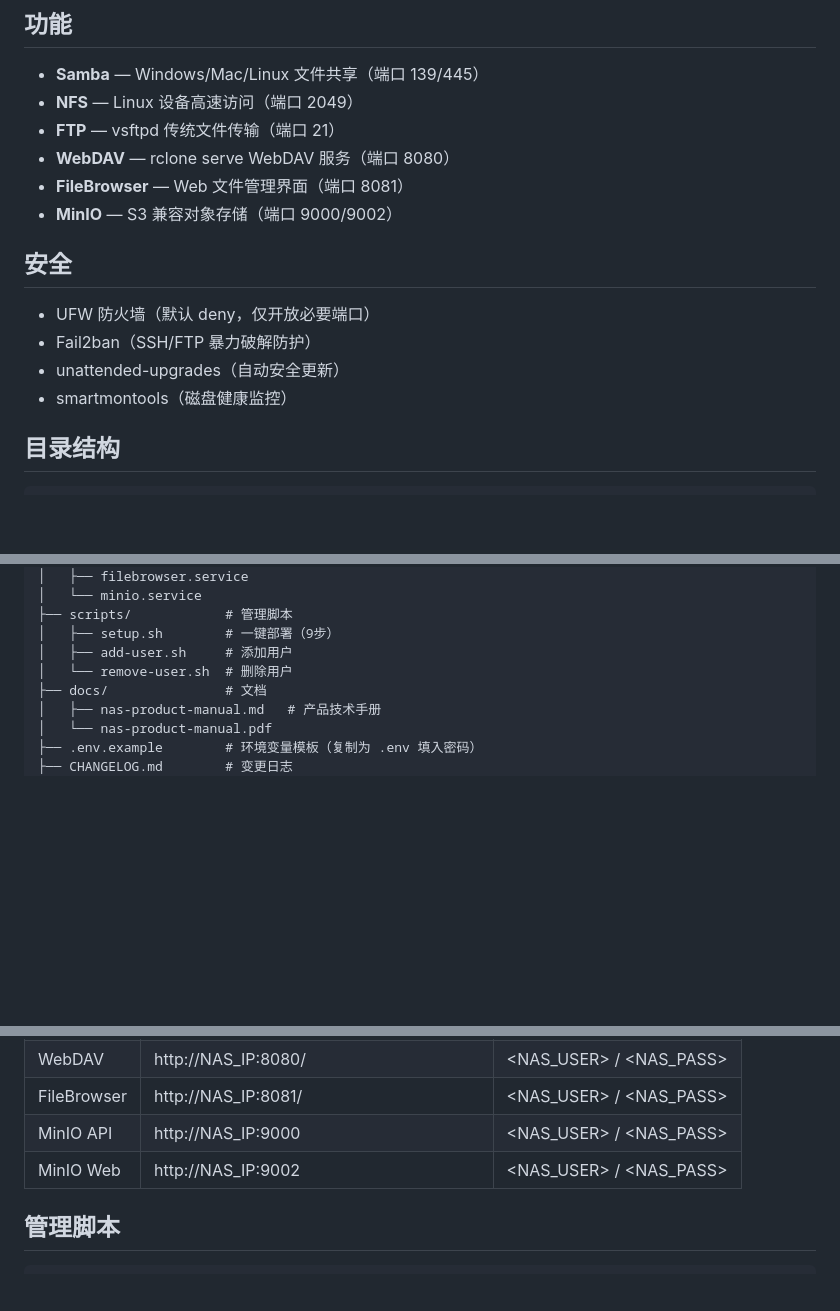
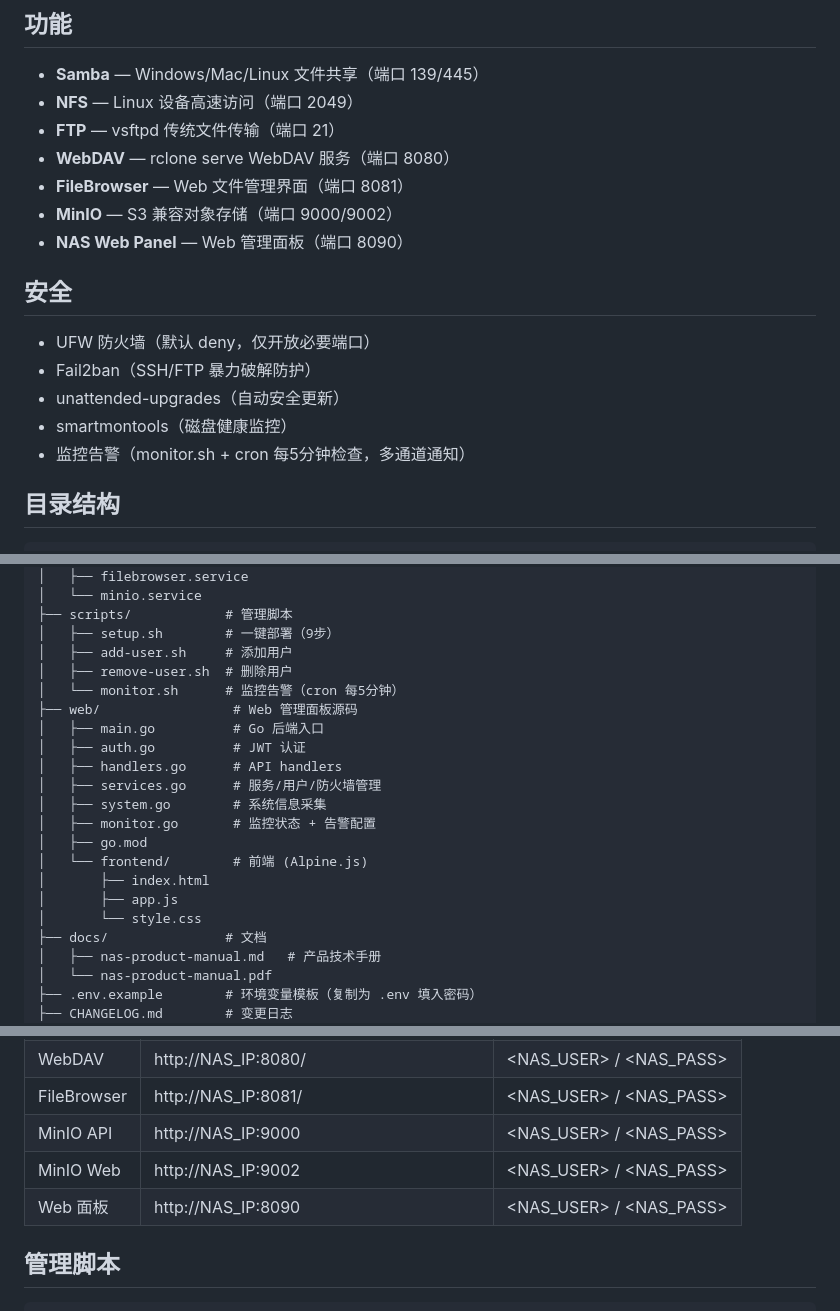
Before and after one commit to jackeyPeng/nas, a Markdown page: README.md, 3 parts joined by grey strips. Drawn GitHub-style; blank space fills up the shorter version.

```diff
--- a/README.md
+++ b/README.md
@@ -10,6 +10,7 @@
 - **WebDAV** — rclone serve WebDAV 服务（端口 8080）
 - **FileBrowser** — Web 文件管理界面（端口 8081）
 - **MinIO** — S3 兼容对象存储（端口 9000/9002）
+- **NAS Web Panel** — Web 管理面板（端口 8090）
 
 ## 安全
 
@@ -17,6 +18,7 @@
 - Fail2ban（SSH/FTP 暴力破解防护）
 - unattended-upgrades（自动安全更新）
 - smartmontools（磁盘健康监控）
+- 监控告警（monitor.sh + cron 每5分钟检查，多通道通知）
 
 ## 目录结构
 
@@ -34,7 +36,20 @@ nas/
 ├── scripts/            # 管理脚本
 │   ├── setup.sh        # 一键部署（9步）
 │   ├── add-user.sh     # 添加用户
-│   └── remove-user.sh  # 删除用户
+│   ├── remove-user.sh  # 删除用户
+│   └── monitor.sh      # 监控告警（cron 每5分钟）
+├── web/                 # Web 管理面板源码
+│   ├── main.go          # Go 后端入口
+│   ├── auth.go          # JWT 认证
+│   ├── handlers.go      # API handlers
+│   ├── services.go      # 服务/用户/防火墙管理
+│   ├── system.go        # 系统信息采集
+│   ├── monitor.go       # 监控状态 + 告警配置
+│   ├── go.mod
+│   └── frontend/        # 前端 (Alpine.js)
+│       ├── index.html
+│       ├── app.js
+│       └── style.css
 ├── docs/               # 文档
 │   ├── nas-product-manual.md   # 产品技术手册
 │   └── nas-product-manual.pdf
@@ -86,6 +101,7 @@ sudo bash /opt/nas/scripts/cleanup.sh --keep-data
 | FileBrowser | http://NAS_IP:8081/ | <NAS_USER> / <NAS_PASS> |
 | MinIO API | http://NAS_IP:9000 | <NAS_USER> / <NAS_PASS> |
 | MinIO Web | http://NAS_IP:9002 | <NAS_USER> / <NAS_PASS> |
+| Web 面板 | http://NAS_IP:8090 | <NAS_USER> / <NAS_PASS> |
 
 ## 管理脚本
 
```
Also changed, not shown: CHANGELOG.md (+71 -0 lines), TODO.md (+25 -43 lines).
